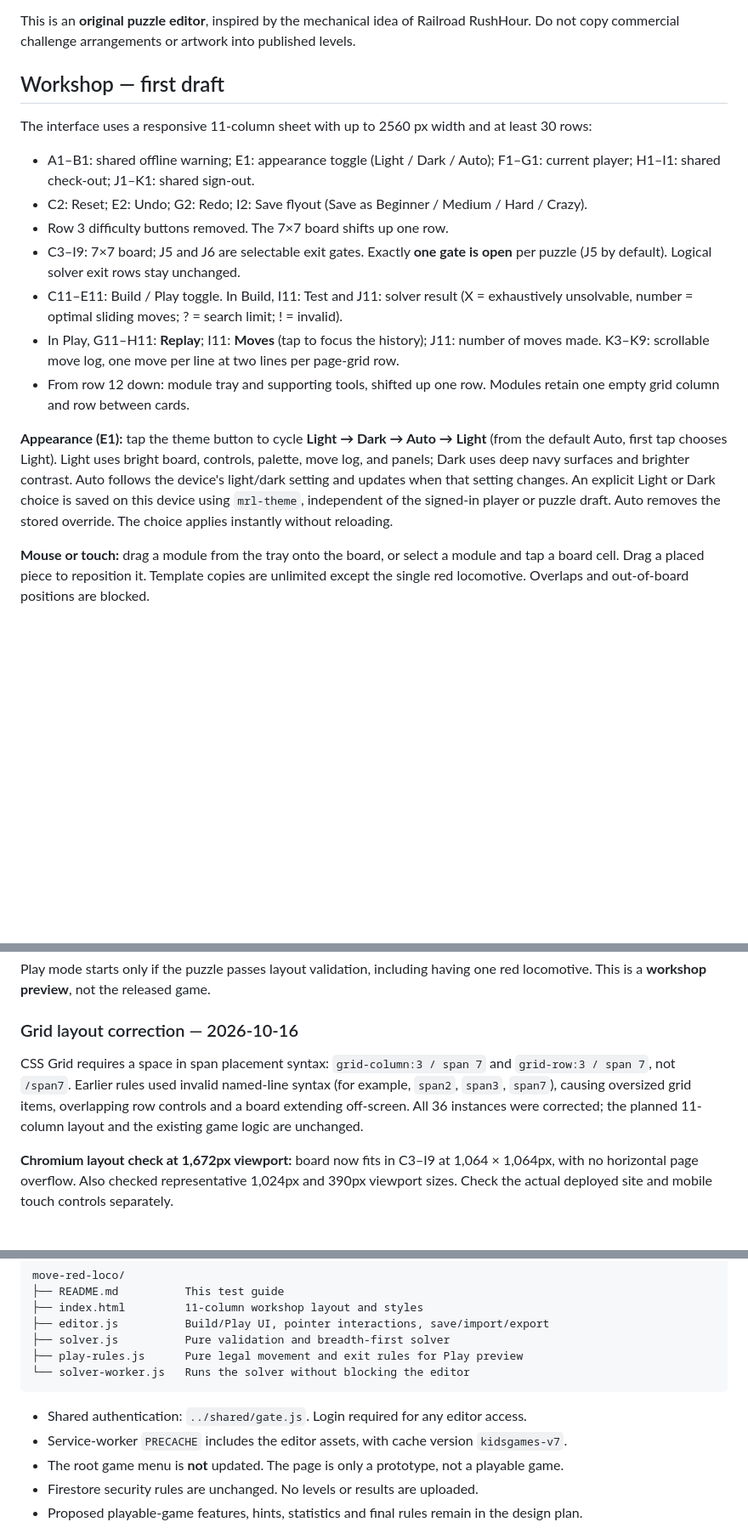
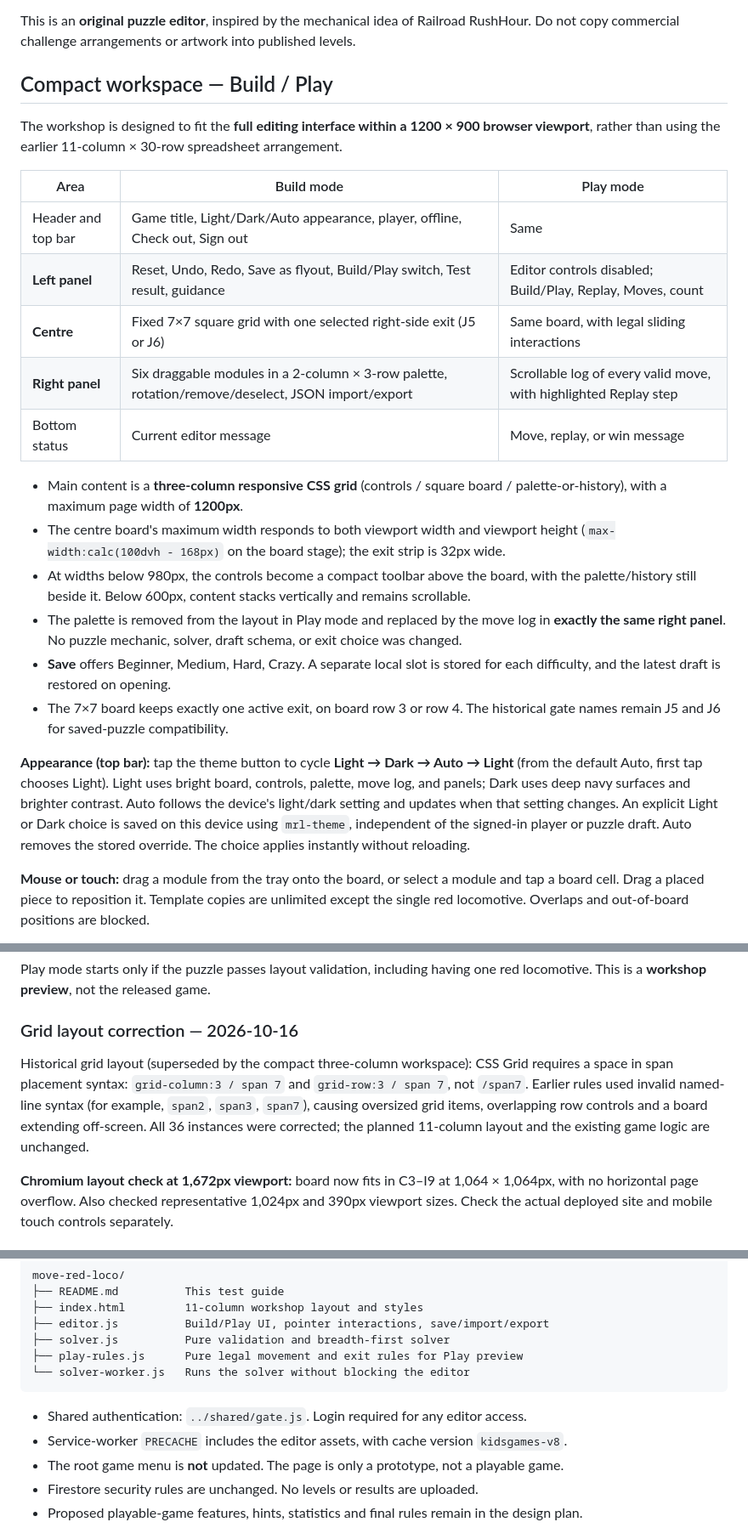
Before and after one commit to seanlin-larc/kidsgames, a Markdown page: move-red-loco/README.md, 3 parts joined by grey strips. Shown at 85% size. GitHub-like rendering; blank space fills up the shorter version.

Commit message:
ChatGPT: document 1200x900 compact controls-board-palette layout

````diff
--- a/move-red-loco/README.md
+++ b/move-red-loco/README.md
@@ -7,19 +7,26 @@
 
 This is an **original puzzle editor**, inspired by the mechanical idea of Railroad RushHour. Do not copy commercial challenge arrangements or artwork into published levels.
 
-## Workshop — first draft
+## Compact workspace — Build / Play
 
-The interface uses a responsive 11-column sheet with up to 2560 px width and at least 30 rows:
+The workshop is designed to fit the **full editing interface within a 1200 × 900 browser viewport**, rather than using the earlier 11-column × 30-row spreadsheet arrangement.
 
-- A1–B1: shared offline warning; E1: appearance toggle (Light / Dark / Auto); F1–G1: current player; H1–I1: shared check-out; J1–K1: shared sign-out.
-- C2: Reset; E2: Undo; G2: Redo; I2: Save flyout (Save as Beginner / Medium / Hard / Crazy).
-- Row 3 difficulty buttons removed. The 7×7 board shifts up one row.
-- C3–I9: 7×7 board; J5 and J6 are selectable exit gates. Exactly **one gate is open** per puzzle (J5 by default). Logical solver exit rows stay unchanged.
-- C11–E11: Build / Play toggle. In Build, I11: Test and J11: solver result (X = exhaustively unsolvable, number = optimal sliding moves; ? = search limit; ! = invalid).
-- In Play, G11–H11: **Replay**; I11: **Moves** (tap to focus the history); J11: number of moves made. K3–K9: scrollable move log, one move per line at two lines per page-grid row.
-- From row 12 down: module tray and supporting tools, shifted up one row. Modules retain one empty grid column and row between cards.
+| Area | Build mode | Play mode |
+|---|---|---|
+| Header and top bar | Game title, Light/Dark/Auto appearance, player, offline, Check out, Sign out | Same |
+| **Left panel** | Reset, Undo, Redo, Save as flyout, Build/Play switch, Test result, guidance | Editor controls disabled; Build/Play, Replay, Moves, count |
+| **Centre** | Fixed 7×7 square grid with one selected right-side exit (J5 or J6) | Same board, with legal sliding interactions |
+| **Right panel** | Six draggable modules in a 2-column × 3-row palette, rotation/remove/deselect, JSON import/export | Scrollable log of every valid move, with highlighted Replay step |
+| Bottom status | Current editor message | Move, replay, or win message |
 
-**Appearance (E1):** tap the theme button to cycle **Light → Dark → Auto → Light** (from the default Auto, first tap chooses Light). Light uses bright board, controls, palette, move log, and panels; Dark uses deep navy surfaces and brighter contrast. Auto follows the device's light/dark setting and updates when that setting changes. An explicit Light or Dark choice is saved on this device using `mrl-theme`, independent of the signed-in player or puzzle draft. Auto removes the stored override. The choice applies instantly without reloading.
+- Main content is a **three-column responsive CSS grid** (controls / square board / palette-or-history), with a maximum page width of **1200px**.
+- The centre board's maximum width responds to both viewport width and viewport height (`max-width:calc(100dvh - 168px)` on the board stage); the exit strip is 32px wide.
+- At widths below 980px, the controls become a compact toolbar above the board, with the palette/history still beside it. Below 600px, content stacks vertically and remains scrollable.
+- The palette is removed from the layout in Play mode and replaced by the move log in **exactly the same right panel**. No puzzle mechanic, solver, draft schema, or exit choice was changed.
+- **Save** offers Beginner, Medium, Hard, Crazy. A separate local slot is stored for each difficulty, and the latest draft is restored on opening.
+- The 7×7 board keeps exactly one active exit, on board row 3 or row 4. The historical gate names remain J5 and J6 for saved-puzzle compatibility.
+
+**Appearance (top bar):** tap the theme button to cycle **Light → Dark → Auto → Light** (from the default Auto, first tap chooses Light). Light uses bright board, controls, palette, move log, and panels; Dark uses deep navy surfaces and brighter contrast. Auto follows the device's light/dark setting and updates when that setting changes. An explicit Light or Dark choice is saved on this device using `mrl-theme`, independent of the signed-in player or puzzle draft. Auto removes the stored override. The choice applies instantly without reloading.
 
 **Mouse or touch:** drag a module from the tray onto the board, or select a module and tap a board cell. Drag a placed piece to reposition it. Template copies are unlimited except the single red locomotive. Overlaps and out-of-board positions are blocked.
 
@@ -44,7 +51,7 @@ Play mode starts only if the puzzle passes layout validation, including having o
 
 ### Grid layout correction — 2026-10-16
 
-CSS Grid requires a space in span placement syntax: `grid-column:3 / span 7` and `grid-row:3 / span 7`, not `/span7`. Earlier rules used invalid named-line syntax (for example, `span2`, `span3`, `span7`), causing oversized grid items, overlapping row controls and a board extending off-screen. All 36 instances were corrected; the planned 11-column layout and the existing game logic are unchanged.
+Historical grid layout (superseded by the compact three-column workspace): CSS Grid requires a space in span placement syntax: `grid-column:3 / span 7` and `grid-row:3 / span 7`, not `/span7`. Earlier rules used invalid named-line syntax (for example, `span2`, `span3`, `span7`), causing oversized grid items, overlapping row controls and a board extending off-screen. All 36 instances were corrected; the planned 11-column layout and the existing game logic are unchanged.
 
 **Chromium layout check at 1,672px viewport:** board now fits in C3–I9 at 1,064 × 1,064px, with no horizontal page overflow. Also checked representative 1,024px and 390px viewport sizes. Check the actual deployed site and mobile touch controls separately.
 
@@ -73,7 +80,7 @@ move-red-loco/
 ```
 
 - Shared authentication: `../shared/gate.js`. Login required for any editor access.
-- Service-worker `PRECACHE` includes the editor assets, with cache version `kidsgames-v7`.
+- Service-worker `PRECACHE` includes the editor assets, with cache version `kidsgames-v8`.
 - The root game menu is **not** updated. The page is only a prototype, not a playable game.
 - Firestore security rules are unchanged. No levels or results are uploaded.
 - Proposed playable-game features, hints, statistics and final rules remain in the design plan.
````
